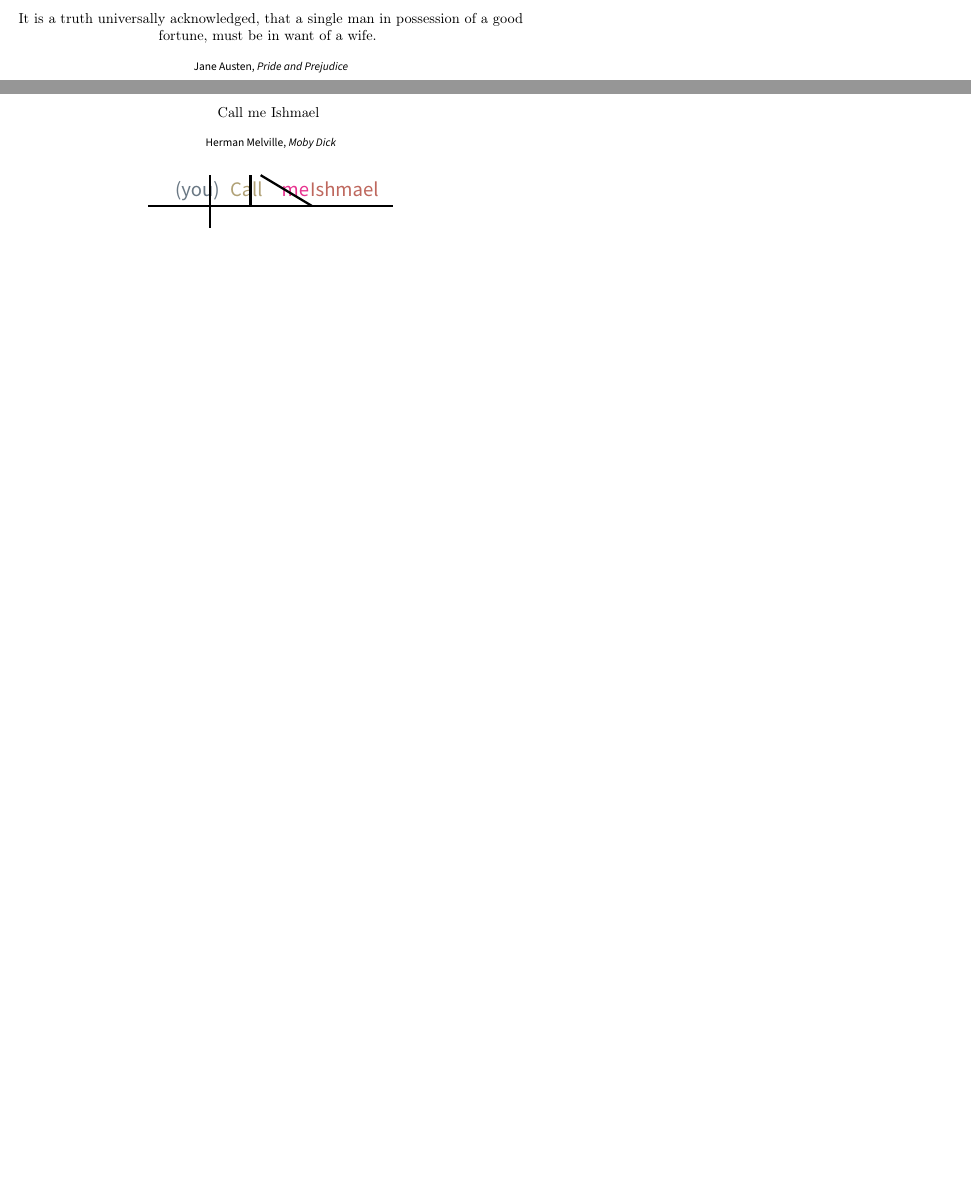
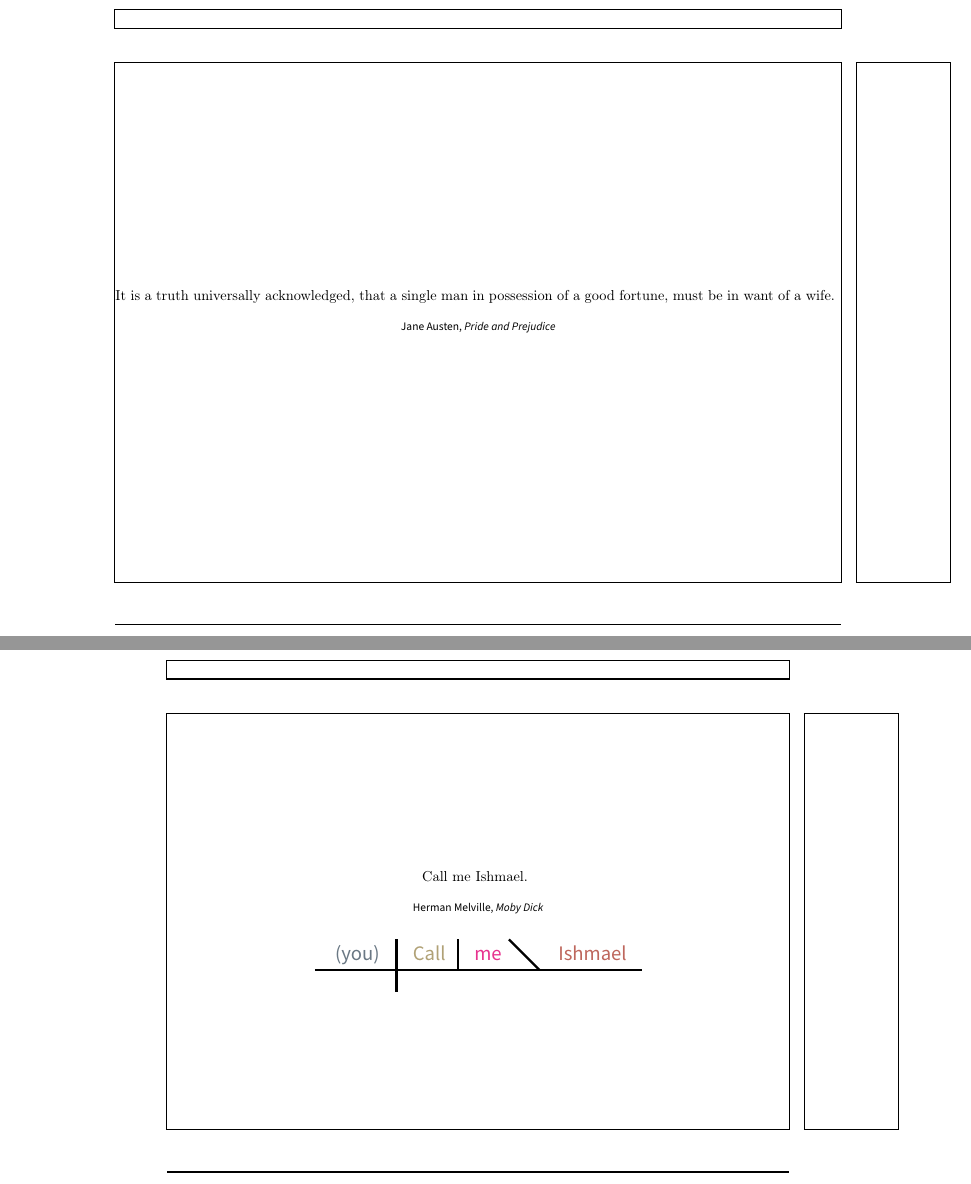
Before and after one commit to krispharper/Sentence-Diagrams, a LaTeX document (Sentence Diagrams.tex): two parts of pages 1 and 4 of 4, joined at a grey line, cut so that both start at the same text, the shorter picture padded with empty space. Compiled offline with pdfLaTeX.

Commit message:
Finished Moby Dick and added margin changes

```diff
--- a/Sentence Diagrams.tex
+++ b/Sentence Diagrams.tex
@@ -38,7 +43,7 @@
 \definecolor{adverb}{RGB}{133,188,114}
 
 \begin{document}
-    \begin{sentencediagram}{It is a truth universally acknowledged, that a single man in possession of a good fortune, must be in want of a wife.}{Jane Austen}{Pride and Prejudice}
+    \begin{sentencediagram}{1.75}{2}{It is a truth universally acknowledged, that a single man in possession of a good fortune, must be in want of a wife.}{Jane Austen}{Pride and Prejudice}
         \begin{tikzpicture}
             \tikzstyle{every node} = [above=-0.15cm]
 
@@ -100,17 +105,17 @@
         \end{tikzpicture}
     \end{sentencediagram}
 
-    \begin{sentencediagram}{Call me Ishmael}{Herman Melville}{Moby Dick}
+    \begin{sentencediagram}{2.25}{2.5}{Call me Ishmael.}{Herman Melville}{Moby Dick}
         \begin{tikzpicture}
             \tikzstyle{every node} = [above=-0.15cm]
-            \draw[ultra thick] (-3, 0) -- (3, 0)
-                node[pos=0.2, text=subjectnoun]{\strut (you)}
-                node[pos=0.4, text=predicateverb]{\strut Call}
-                node[pos=0.6, text=directobject]{\strut me}
-                node[pos=0.8, text=noun]{\strut Ishmael};
-            \draw[ultra thick] (-1.5, 0.75) -- (-1.5, -0.55);
+            \draw[ultra thick] (-4, 0) -- (4, 0)
+                node[pos=0.13, text=subjectnoun]{\strut (you)}
+                node[pos=0.35, text=predicateverb]{\strut Call}
+                node[pos=0.53, text=directobject]{\strut me}
+                node[pos=0.85, text=noun]{\strut Ishmael};
+            \draw[ultra thick] (-2, 0.75) -- (-2, -0.55);
             \draw[ultra thick] (-0.5, 0.75) -- (-0.5, 0);
-            \draw[ultra thick] (-0.25, 0.75) -- (1, 0);
+            \draw[ultra thick] (0.75, 0.75) -- (1.5, 0);
         \end{tikzpicture}
     \end{sentencediagram}
 \end{document}
```
Also changed, not shown: Sentence Diagrams.pdf, Sentence Diagrams.tex (17 more changed lines).
